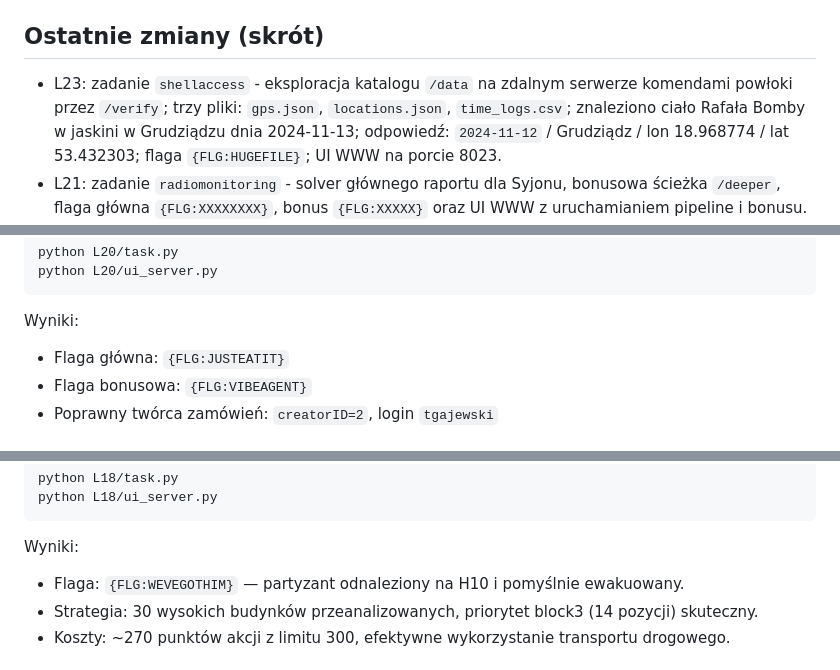
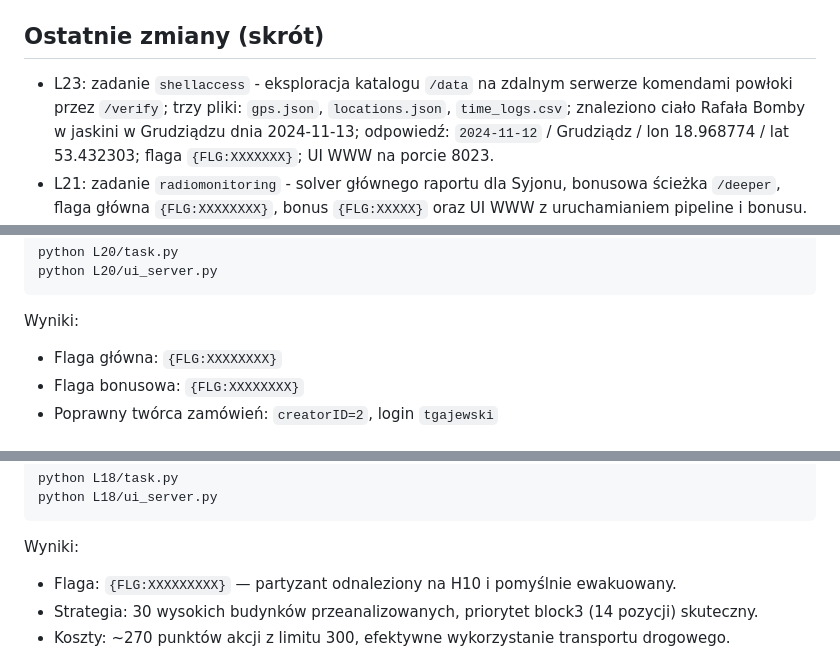
Before and after one commit to bartosz-zarzyczny/ai_devs4, a Markdown page: README.md, 3 parts joined by grey strips. GitHub-like rendering.

Commit message:
Zamień flagi w README.md na wartości ukryte
Zaktualizowano flagi w sekcji Ostatnie zmiany oraz Wyniki.

````diff
--- a/README.md
+++ b/README.md
@@ -52,7 +52,7 @@ python -m pip install -r requirements.txt
 
 ## Ostatnie zmiany (skrót)
 
-- L23: zadanie `shellaccess` - eksploracja katalogu `/data` na zdalnym serwerze komendami powłoki przez `/verify`; trzy pliki: `gps.json`, `locations.json`, `time_logs.csv`; znaleziono ciało Rafała Bomby w jaskini w Grudziądzu dnia 2024-11-13; odpowiedź: `2024-11-12` / Grudziądz / lon 18.968774 / lat 53.432303; flaga `{FLG:HUGEFILE}`; UI WWW na porcie 8023.
+- L23: zadanie `shellaccess` - eksploracja katalogu `/data` na zdalnym serwerze komendami powłoki przez `/verify`; trzy pliki: `gps.json`, `locations.json`, `time_logs.csv`; znaleziono ciało Rafała Bomby w jaskini w Grudziądzu dnia 2024-11-13; odpowiedź: `2024-11-12` / Grudziądz / lon 18.968774 / lat 53.432303; flaga `{FLG:XXXXXXX}`; UI WWW na porcie 8023.
 - L21: zadanie `radiomonitoring` - solver głównego raportu dla Syjonu, bonusowa ścieżka `/deeper`, flaga główna `{FLG:XXXXXXXX}`, bonus `{FLG:XXXXX}` oraz UI WWW z uruchamianiem pipeline i bonusu.
 - L19: zadanie `filesystem` - parsowanie notatek Natana, zbudowanie drzewka katalogów `/miasta`, `/osoby`, `/towary`, weryfikacja na `/verify`; bonusowa zagadka `/flag` i wartość ASCII `70 76 65 71` (FLAG).
 - L20: zadanie `foodwarehouse` - discovery API magazynu, mapowanie 8 miast na `destination`, generowanie podpisów per miasto przez `signatureGenerator`, flaga główna `{FLG:XXXXXXX}` oraz bonus `{FLG:XXXXXX}` ukryty w rekordach `Vibe Coder`.
@@ -91,8 +91,8 @@ python L20/ui_server.py
 ```
 
 Wyniki:
-- Flaga główna: `{FLG:JUSTEATIT}`
-- Flaga bonusowa: `{FLG:VIBEAGENT}`
+- Flaga główna: `{FLG:XXXXXXXX}`
+- Flaga bonusowa: `{FLG:XXXXXXXX}`
 - Poprawny twórca zamówień: `creatorID=2`, login `tgajewski`
 
 ## L17 — Windpower (harmonogram turbiny + bonus palindromiczny)
@@ -143,7 +143,7 @@ python L18/ui_server.py
 ```
 
 Wyniki:
-- Flaga: `{FLG:WEVEGOTHIM}` — partyzant odnaleziony na H10 i pomyślnie ewakuowany.
+- Flaga: `{FLG:XXXXXXXXX}` — partyzant odnaleziony na H10 i pomyślnie ewakuowany.
 - Strategia: 30 wysokich budynków przeanalizowanych, priorytet block3 (14 pozycji) skuteczny.
 - Koszty: ~270 punktów akcji z limitu 300, efektywne wykorzystanie transportu drogowego.
 ## L13 — Reactor (autonomiczny robot)
````
